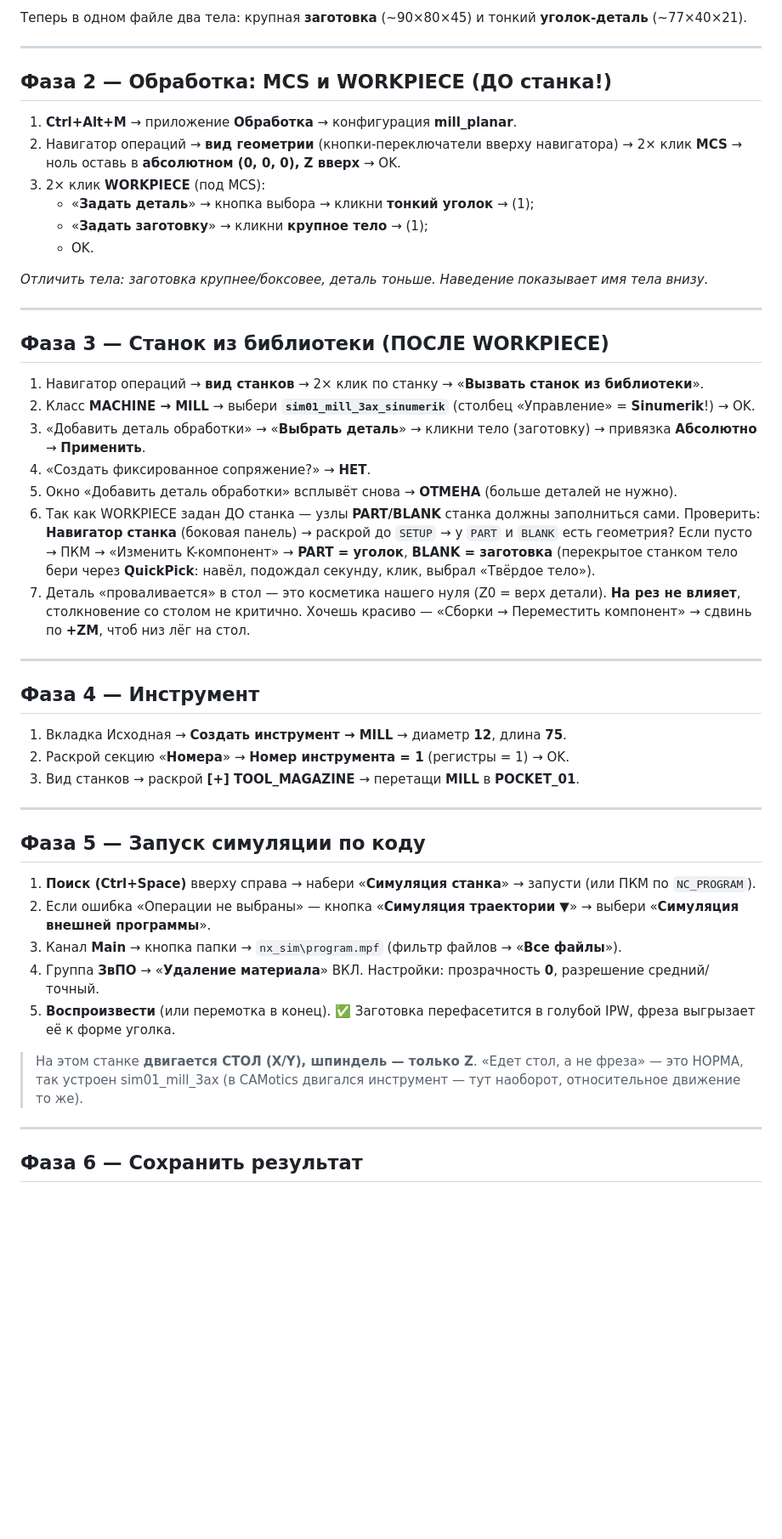
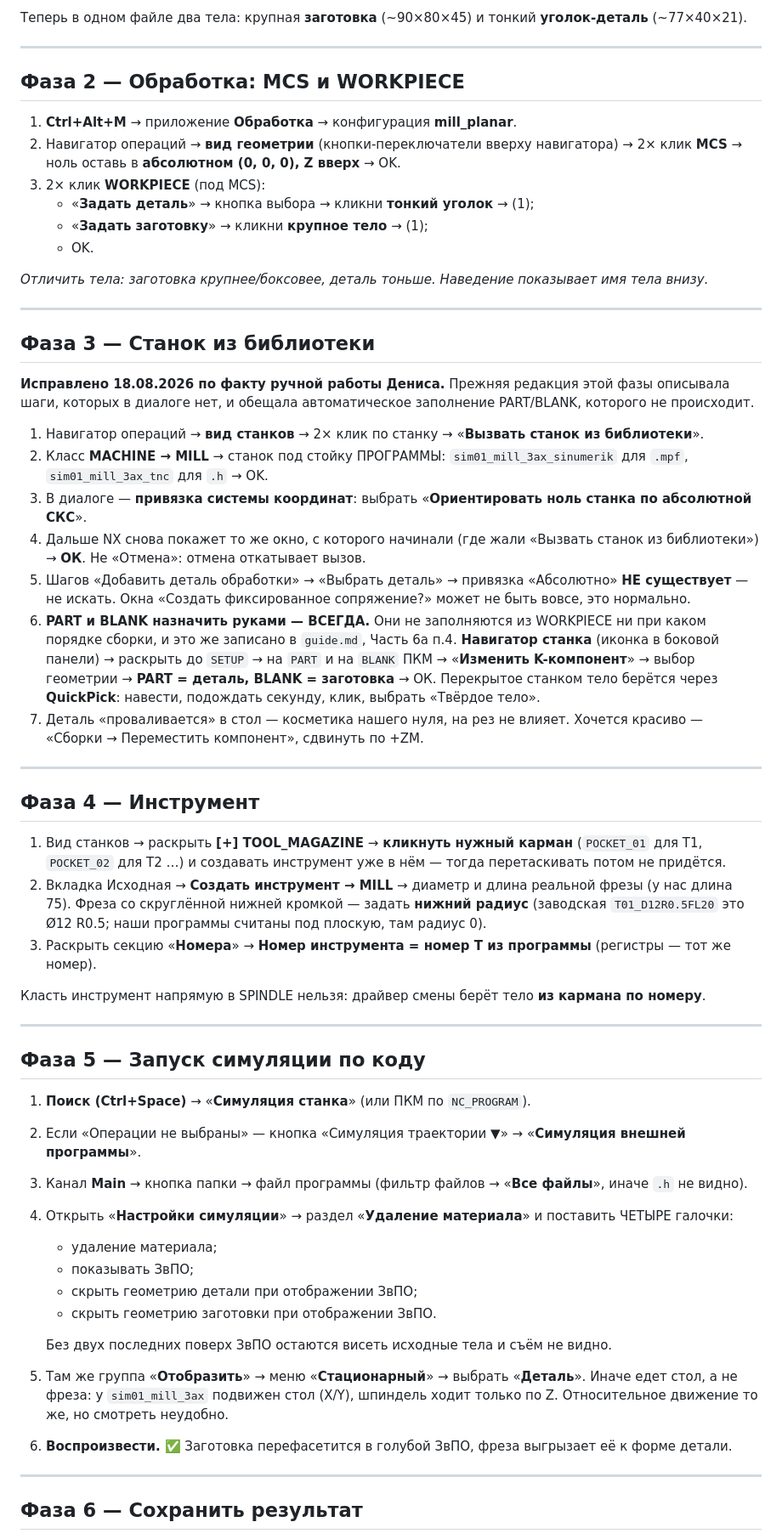
Before and after one commit to RinatFattah/CHPU, a Markdown page: docs/NX_ПОШАГОВО.md, the part around one of its changes. Shown at 85% size. Drawn GitHub-style; blank space fills up the shorter version.

Commit message:
docs: ручная симуляция в NX — по факту, а не по памяти
NX_ПОШАГОВО.md разошёлся с реальностью и с guide.md; правки — с ручной
работы Дениса 18.08.2026.

- PART/BLANK из WORKPIECE НЕ заполняются ни при каком порядке сборки,
  назначать руками через Навигатор станка — всегда. Фаза 3 обещала
  обратное, хотя guide.md (Часть 6а п.4) и наш журнал в коде говорят
  верно. Из-за этой строки я и выдал неверную инструкцию.
- Шагов «Добавить деталь обработки» → «Выбрать деталь» → «Абсолютно»
  в диалоге нет вовсе; окна про фиксированное сопряжение может не быть.
  После вызова станка NX показывает то же стартовое окно — там ОК,
  а не Отмена (отмена откатывает вызов).
- В диалоге вызова выбирается привязка СК: «Ориентировать ноль станка
  по абсолютной СКС».
- Инструмент проще создавать, кликнув нужный POCKET_0N, — тогда
  перетаскивать не надо.
- Настройки симуляции → Удаление материала: четыре галочки (удаление
  материала, показывать ЗвПО, скрыть геометрию детали и заготовки при
  отображении ЗвПО); Отобразить → Стационарный = Деталь.
- Фаза 0 (TO_INI.SPF) помечена как чисто сименсовская: у TNC текстовой
  таблицы инструментов нет.

Co-Authored-By: Claude Opus 5 <noreply@anthropic.com>

```diff
--- a/docs/NX_ПОШАГОВО.md
+++ b/docs/NX_ПОШАГОВО.md
@@ -69,7 +76,7 @@ M17
 
 ---
 
-## Фаза 2 — Обработка: MCS и WORKPIECE (ДО станка!)
+## Фаза 2 — Обработка: MCS и WORKPIECE
 
 1. **Ctrl+Alt+M** → приложение **Обработка** → конфигурация **mill_planar**.
 2. Навигатор операций → **вид геометрии** (кнопки-переключатели вверху навигатора) → 2× клик **MCS** → ноль оставь в **абсолютном (0, 0, 0), Z вверх** → OK.
@@ -82,39 +89,73 @@ M17
 
 ---
 
-## Фаза 3 — Станок из библиотеки (ПОСЛЕ WORKPIECE)
+## Фаза 3 — Станок из библиотеки
 
-1. Навигатор операций → **вид станков** → 2× клик по станку → «**Вызвать станок из библиотеки**».
-2. Класс **MACHINE → MILL** → выбери **`sim01_mill_3ax_sinumerik`** (столбец «Управление» = **Sinumerik**!) → OK.
-3. «Добавить деталь обработки» → «**Выбрать деталь**» → кликни тело (заготовку) → привязка **Абсолютно** → **Применить**.
-4. «Создать фиксированное сопряжение?» → **НЕТ**.
-5. Окно «Добавить деталь обработки» всплывёт снова → **ОТМЕНА** (больше деталей не нужно).
-6. Так как WORKPIECE задан ДО станка — узлы **PART/BLANK** станка должны заполниться сами.
-   Проверить: **Навигатор станка** (боковая панель) → раскрой до `SETUP` → у `PART` и `BLANK` есть геометрия?
-   Если пусто → ПКМ → «Изменить K-компонент» → **PART = уголок**, **BLANK = заготовка**
-   (перекрытое станком тело бери через **QuickPick**: навёл, подождал секунду, клик, выбрал «Твёрдое тело»).
-7. Деталь «проваливается» в стол — это косметика нашего нуля (Z0 = верх детали). **На рез не влияет**, столкновение со столом не критично. Хочешь красиво — «Сборки → Переместить компонент» → сдвинь по **+ZM**, чтоб низ лёг на стол.
+**Исправлено 18.08.2026 по факту ручной работы Дениса.** Прежняя редакция этой
+фазы описывала шаги, которых в диалоге нет, и обещала автоматическое заполнение
+PART/BLANK, которого не происходит.
+
+1. Навигатор операций → **вид станков** → 2× клик по станку →
+   «**Вызвать станок из библиотеки**».
+2. Класс **MACHINE → MILL** → станок под стойку ПРОГРАММЫ:
+   `sim01_mill_3ax_sinumerik` для `.mpf`, `sim01_mill_3ax_tnc` для `.h` → OK.
+3. В диалоге — **привязка системы координат**: выбрать
+   «**Ориентировать ноль станка по абсолютной СКС**».
+4. Дальше NX снова покажет то же окно, с которого начинали (где жали «Вызвать
+   станок из библиотеки») → **ОК**. Не «Отмена»: отмена откатывает вызов.
+5. Шагов «Добавить деталь обработки» → «Выбрать деталь» → привязка
+   «Абсолютно» **НЕ существует** — не искать. Окна «Создать фиксированное
+   сопряжение?» может не быть вовсе, это нормально.
+6. **PART и BLANK назначить руками — ВСЕГДА.** Они не заполняются из WORKPIECE
+   ни при каком порядке сборки, и это же записано в `guide.md`, Часть 6а п.4.
+   **Навигатор станка** (иконка в боковой панели) → раскрыть до `SETUP` →
+   на `PART` и на `BLANK` ПКМ → «**Изменить K-компонент**» → выбор геометрии →
+   **PART = деталь, BLANK = заготовка** → ОК.
+   Перекрытое станком тело берётся через **QuickPick**: навести, подождать
+   секунду, клик, выбрать «Твёрдое тело».
+7. Деталь «проваливается» в стол — косметика нашего нуля, на рез не влияет.
+   Хочется красиво — «Сборки → Переместить компонент», сдвинуть по +ZM.
 
 ---
 
 ## Фаза 4 — Инструмент
 
-1. Вкладка Исходная → **Создать инструмент → MILL** → диаметр **12**, длина **75**.
-2. Раскрой секцию «**Номера**» → **Номер инструмента = 1** (регистры = 1) → OK.
-3. Вид станков → раскрой **[+] TOOL_MAGAZINE** → перетащи **MILL** в **POCKET_01**.
+1. Вид станков → раскрыть **[+] TOOL_MAGAZINE** → **кликнуть нужный карман**
+   (`POCKET_01` для T1, `POCKET_02` для T2 …) и создавать инструмент уже в нём —
+   тогда перетаскивать потом не придётся.
+2. Вкладка Исходная → **Создать инструмент → MILL** → диаметр и длина реальной
+   фрезы (у нас длина 75). Фреза со скруглённой нижней кромкой — задать
+   **нижний радиус** (заводская `T01_D12R0.5FL20` это Ø12 R0.5; наши программы
+   считаны под плоскую, там радиус 0).
+3. Раскрыть секцию «**Номера**» → **Номер инструмента = номер T из программы**
+   (регистры — тот же номер).
+
+Класть инструмент напрямую в SPINDLE нельзя: драйвер смены берёт тело
+**из кармана по номеру**.
 
 ---
 
 ## Фаза 5 — Запуск симуляции по коду
 
-1. **Поиск (Ctrl+Space)** вверху справа → набери «**Симуляция станка**» → запусти (или ПКМ по `NC_PROGRAM`).
-2. Если ошибка «Операции не выбраны» — кнопка «**Симуляция траектории ▼**» → выбери «**Симуляция внешней программы**».
-3. Канал **Main** → кнопка папки → `nx_sim\program.mpf` (фильтр файлов → «**Все файлы**»).
-4. Группа **ЗвПО** → «**Удаление материала**» ВКЛ. Настройки: прозрачность **0**, разрешение средний/точный.
-5. **Воспроизвести** (или перемотка в конец).
-   ✅ Заготовка перефасетится в голубой IPW, фреза выгрызает её к форме уголка.
+1. **Поиск (Ctrl+Space)** → «**Симуляция станка**» (или ПКМ по `NC_PROGRAM`).
+2. Если «Операции не выбраны» — кнопка «Симуляция траектории ▼» →
+   «**Симуляция внешней программы**».
+3. Канал **Main** → кнопка папки → файл программы (фильтр файлов →
+   «**Все файлы**», иначе `.h` не видно).
+4. Открыть «**Настройки симуляции**» → раздел «**Удаление материала**» и
+   поставить ЧЕТЫРЕ галочки:
+   - удаление материала;
+   - показывать ЗвПО;
+   - скрыть геометрию детали при отображении ЗвПО;
+   - скрыть геометрию заготовки при отображении ЗвПО.
 
-> На этом станке **двигается СТОЛ (X/Y), шпиндель — только Z**. «Едет стол, а не фреза» — это НОРМА, так устроен sim01_mill_3ax (в CAMotics двигался инструмент — тут наоборот, относительное движение то же).
+   Без двух последних поверх ЗвПО остаются висеть исходные тела и съём не видно.
+5. Там же группа «**Отобразить**» → меню «**Стационарный**» → выбрать
+   «**Деталь**». Иначе едет стол, а не фреза: у `sim01_mill_3ax` подвижен стол
+   (X/Y), шпиндель ходит только по Z. Относительное движение то же, но смотреть
+   неудобно.
+6. **Воспроизвести.**
+   ✅ Заготовка перефасетится в голубой ЗвПО, фреза выгрызает её к форме детали.
 
 ---
 
```
Also changed, not shown: other parts of docs/NX_ПОШАГОВО.md (+13 -4 lines), docs/guide.md (+4 -4 lines).
